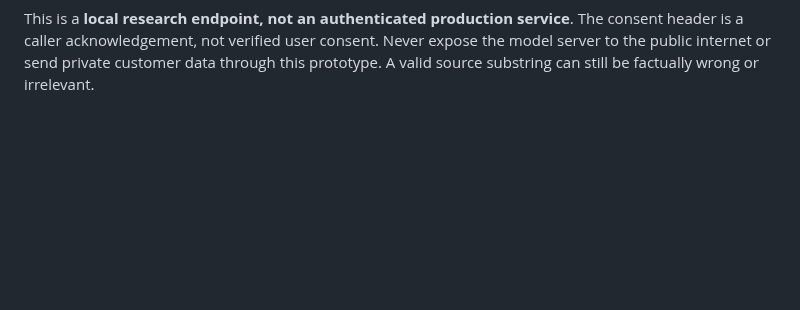
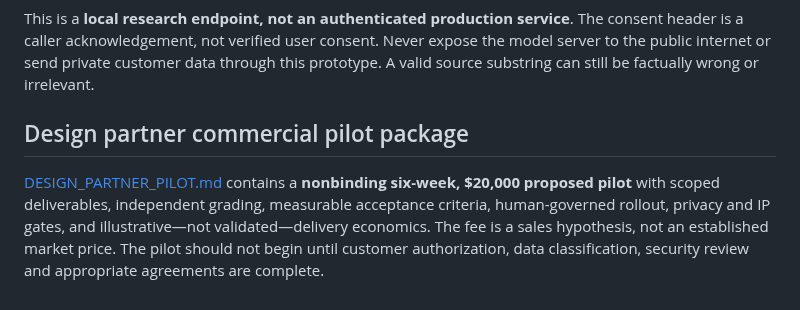
Before and after one commit to aruintelligence/regret-aware-agent-scaffold, a Markdown page: README.md, the part around the change. Drawn GitHub-style; blank space fills up the shorter version.

Commit message:
Link commercial six-week design partner pilot SOW with nonbinding pricing and safeguards

````diff
--- a/README.md
+++ b/README.md
@@ -491,3 +491,8 @@ else:
 ```
 
 This is a **local research endpoint, not an authenticated production service**. The consent header is a caller acknowledgement, not verified user consent. Never expose the model server to the public internet or send private customer data through this prototype. A valid source substring can still be factually wrong or irrelevant.
+
+
+## Design partner commercial pilot package
+
+[DESIGN_PARTNER_PILOT.md](DESIGN_PARTNER_PILOT.md) contains a **nonbinding six-week, $20,000 proposed pilot** with scoped deliverables, independent grading, measurable acceptance criteria, human-governed rollout, privacy and IP gates, and illustrative—not validated—delivery economics. The fee is a sales hypothesis, not an established market price. The pilot should not begin until customer authorization, data classification, security review and appropriate agreements are complete.
````
